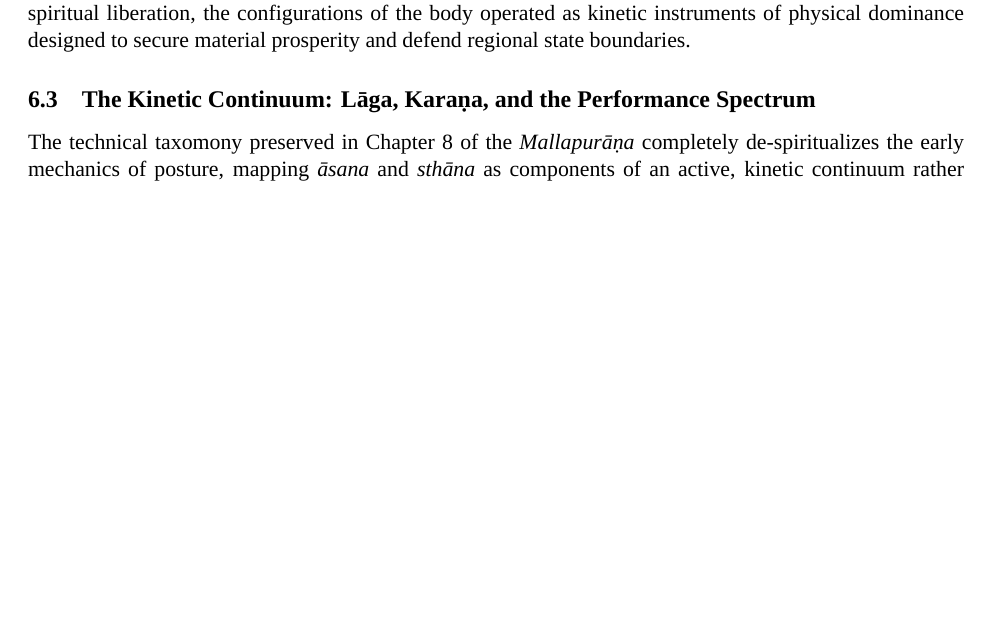
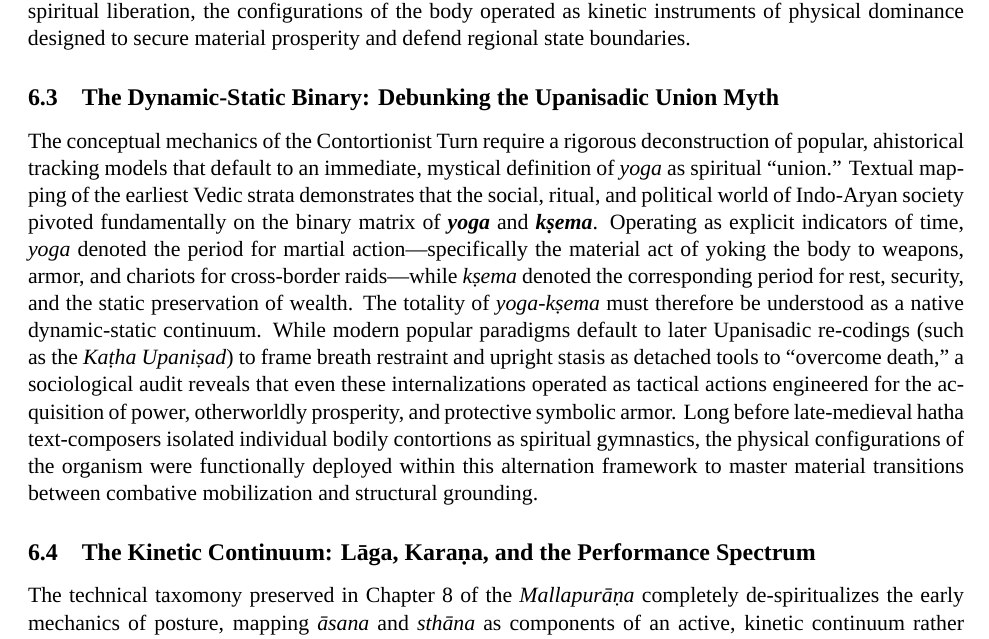
Before and after one commit to psdmcc/acro-yoga-text-mining, a LaTeX paper (main_article.tex): part of page 7 of 10, cut so that both start at the same text, the shorter picture padded with empty space. Compiled offline with XeLaTeX; a missing font is replaced by an installed copy or a similar font.

Commit message:
Automated update: integrated Rigvedic dynamic-static yoga-kṣema binary matrix metrics

```diff
--- a/main_article.tex
+++ b/main_article.tex
@@ -188,6 +188,9 @@ The linguistic foundation of the Contortionist Turn is definitively anchored by
 \end{quotation}
 This verse demonstrates that the sounds generated around the wrestling pit (\textit{ākhāḍha}) were engineered strictly for the realization of material security (\textit{yogakṣemārthasiddhaye}). This martial register directly preserves the earliest semantic structures of the \textit{Ṛgveda} (\texttt{RV 10.166.05}), where \textit{yoga} defines alternating periods of mobilization or martial action, and \textit{kṣema} defines periods of non-martial rest or structural preservation. Within the technical lexicon of the \textit{Mallapurāṇa} (\texttt{MP 13.34}), \textit{yoga} is explicitly equated with the mechanics of wrestling combat (\textit{malla-yuddha}), and physical postures (\textit{āsanas}) are defined as active ``fighting postures'' or ``modes of fighting.'' The acquisition of physical mastery through rigorous exertion (\textit{jita-śrama}) was deployed with the ultimate territorial intention of total conquest (\textit{trailokya-vijayī}). This structural lineage tracks a clear historical path: long before late-medieval hatha yoga manuals re-coded \textit{āsana} as a static, internal tool for spiritual liberation, the configurations of the body operated as kinetic instruments of physical dominance designed to secure material prosperity and defend regional state boundaries.
 
+\subsection{The Dynamic-Static Binary: Debunking the Upanisadic Union Myth}
+The conceptual mechanics of the Contortionist Turn require a rigorous deconstruction of popular, ahistorical tracking models that default to an immediate, mystical definition of \textit{yoga} as spiritual ``union.'' Textual mapping of the earliest Vedic strata demonstrates that the social, ritual, and political world of Indo-Aryan society pivoted fundamentally on the binary matrix of \textbf{\textit{yoga}} and \textbf{\textit{kṣema}}. Operating as explicit indicators of time, \textit{yoga} denoted the period for martial action---specifically the material act of yoking the body to weapons, armor, and chariots for cross-border raids---while \textit{kṣema} denoted the corresponding period for rest, security, and the static preservation of wealth. The totality of \textit{yoga-kṣema} must therefore be understood as a native dynamic-static continuum. While modern popular paradigms default to later Upanisadic re-codings (such as the \textit{Kaṭha Upaniṣad}) to frame breath restraint and upright stasis as detached tools to ``overcome death,'' a sociological audit reveals that even these internalizations operated as tactical actions engineered for the acquisition of power, otherworldly prosperity, and protective symbolic armor. Long before late-medieval hatha text-composers isolated individual bodily contortions as spiritual gymnastics, the physical configurations of the organism were functionally deployed within this alternation framework to master material transitions between combative mobilization and structural grounding.
+
 
 \subsection{The Kinetic Continuum: Lāga, Karaṇa, and the Performance Spectrum}
 The technical taxomony preserved in Chapter 8 of the \textit{Mallapurāṇa} completely de-spiritualizes the early mechanics of posture, mapping \textit{āsana} and \textit{sthāna} as components of an active, kinetic continuum rather than static monastic configurations. The text outlines a highly structured catalog of fourteen mechanical grips known as \textbf{\textit{Lāga}} (Holds) spanning verses 5a--9b, dictating explicit vectors of close-quarters anatomical binding, including hair-seizing, shoulder-levers, backbone locks, and supportless abdominal compressions. Crucially, this combative movement array is structurally linked to classical performance and dance tracking sciences. As codified across the \textit{Nāṭyaśāstra} (\texttt{NŚ 4.56, 61}) and the \textit{Saṅgītaratnākara} (\texttt{SR 4.7}), complex bodily actions (\textbf{\textit{karaṇas}}) are constructed by stacking movements from preceding structural layers, requiring a practitioner to master the split-second transition between being stationary (\textit{sthāna}) and moving (\textit{cārī}) to achieve coordinated kinetic fluidness (\textit{aṅgahāra}). This shared somatic substrate operating interchangeably between wrestlers, dancers, and acrobats is executed via a strict physical hierarchy: prioritizing lower-frame footwork (\textit{calapāda}), arm clearing, and micro-adjustments of the palms (\textit{karatalayoścalana}). This combative attitude of readiness to secure an absolute footing survives directly within modern regional physical registers as the Marathi wrestling term \textbf{\textit{pavitrā}} (Patwardhan 1927: 19), verifying that medieval martial conditioning mechanisms provided the technical raw material that late-medieval text-composers later isolated and turned inward.
```
